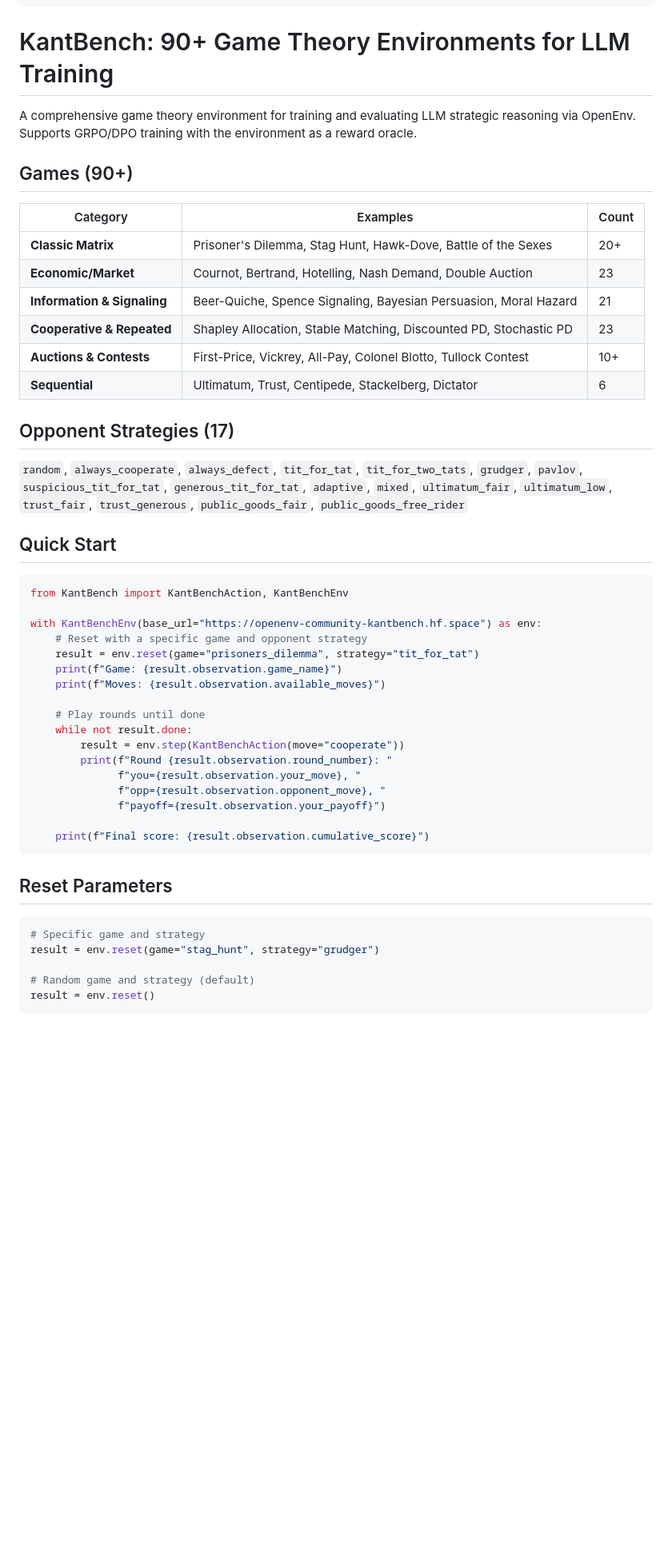
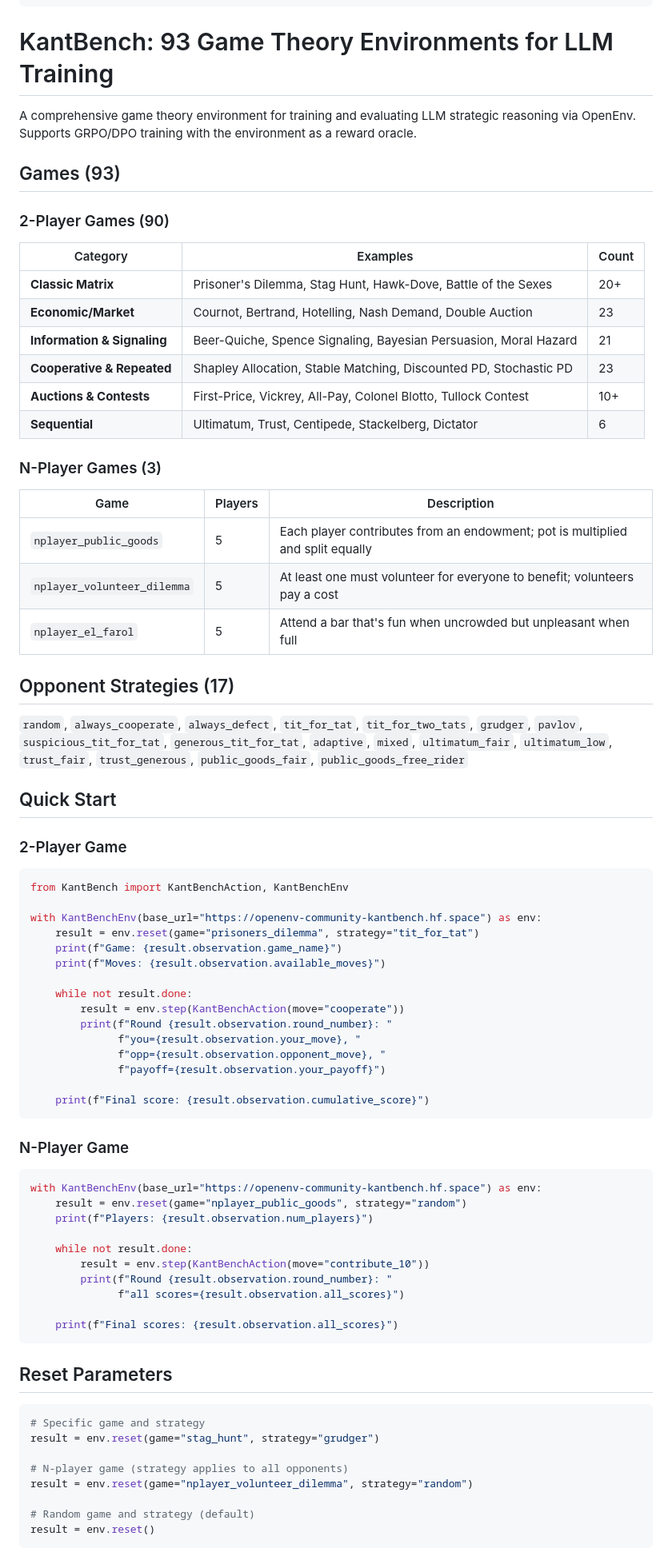
Before and after one commit to wisent-ai/OpenEnv, a Markdown page: spaces/kant/README.md, the part around one of its changes. Shown at 80% size. Drawn GitHub-style; blank space fills up the shorter version.

Commit message:
Update Space README with N-player games and 93 total game count
Co-Authored-By: Claude Opus 4.6 <noreply@anthropic.com>

````diff
--- a/spaces/kant/README.md
+++ b/spaces/kant/README.md
@@ -10,11 +10,13 @@ tags:
   - openenv
 ---
 
-# KantBench: 90+ Game Theory Environments for LLM Training
+# KantBench: 93 Game Theory Environments for LLM Training
 
 A comprehensive game theory environment for training and evaluating LLM strategic reasoning via OpenEnv. Supports GRPO/DPO training with the environment as a reward oracle.
 
-## Games (90+)
+## Games (93)
+
+### 2-Player Games (90)
 
 | Category | Examples | Count |
 |---|---|---|
@@ -25,22 +27,30 @@ A comprehensive game theory environment for training and evaluating LLM strategi
 | **Auctions & Contests** | First-Price, Vickrey, All-Pay, Colonel Blotto, Tullock Contest | 10+ |
 | **Sequential** | Ultimatum, Trust, Centipede, Stackelberg, Dictator | 6 |
 
+### N-Player Games (3)
+
+| Game | Players | Description |
+|---|---|---|
+| `nplayer_public_goods` | 5 | Each player contributes from an endowment; pot is multiplied and split equally |
+| `nplayer_volunteer_dilemma` | 5 | At least one must volunteer for everyone to benefit; volunteers pay a cost |
+| `nplayer_el_farol` | 5 | Attend a bar that's fun when uncrowded but unpleasant when full |
+
 ## Opponent Strategies (17)
 
 `random`, `always_cooperate`, `always_defect`, `tit_for_tat`, `tit_for_two_tats`, `grudger`, `pavlov`, `suspicious_tit_for_tat`, `generous_tit_for_tat`, `adaptive`, `mixed`, `ultimatum_fair`, `ultimatum_low`, `trust_fair`, `trust_generous`, `public_goods_fair`, `public_goods_free_rider`
 
 ## Quick Start
 
+### 2-Player Game
+
 ```python
 from KantBench import KantBenchAction, KantBenchEnv
 
 with KantBenchEnv(base_url="https://openenv-community-kantbench.hf.space") as env:
-    # Reset with a specific game and opponent strategy
     result = env.reset(game="prisoners_dilemma", strategy="tit_for_tat")
     print(f"Game: {result.observation.game_name}")
     print(f"Moves: {result.observation.available_moves}")
 
-    # Play rounds until done
     while not result.done:
         result = env.step(KantBenchAction(move="cooperate"))
         print(f"Round {result.observation.round_number}: "
@@ -51,11 +61,29 @@ with KantBenchEnv(base_url="https://openenv-community-kantbench.hf.space") as en
     print(f"Final score: {result.observation.cumulative_score}")
 ```
 
+### N-Player Game
+
+```python
+with KantBenchEnv(base_url="https://openenv-community-kantbench.hf.space") as env:
+    result = env.reset(game="nplayer_public_goods", strategy="random")
+    print(f"Players: {result.observation.num_players}")
+
+    while not result.done:
+        result = env.step(KantBenchAction(move="contribute_10"))
+        print(f"Round {result.observation.round_number}: "
+              f"all scores={result.observation.all_scores}")
+
+    print(f"Final scores: {result.observation.all_scores}")
+```
+
 ## Reset Parameters
 
 ```python
 # Specific game and strategy
 result = env.reset(game="stag_hunt", strategy="grudger")
+
+# N-player game (strategy applies to all opponents)
+result = env.reset(game="nplayer_volunteer_dilemma", strategy="random")
 
 # Random game and strategy (default)
 result = env.reset()
````
Also changed, not shown: other parts of spaces/kant/README.md (+7 -4 lines).
